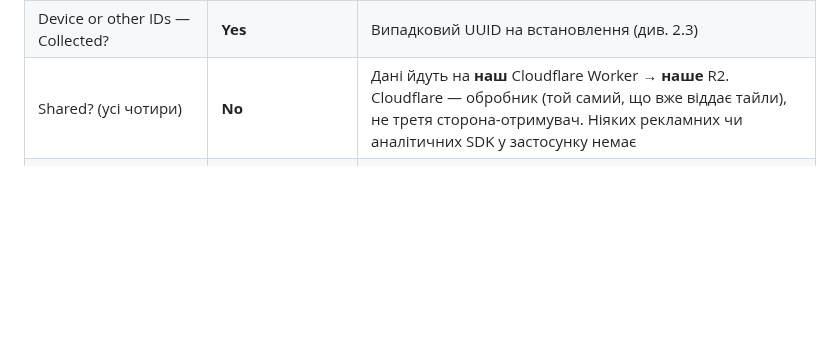
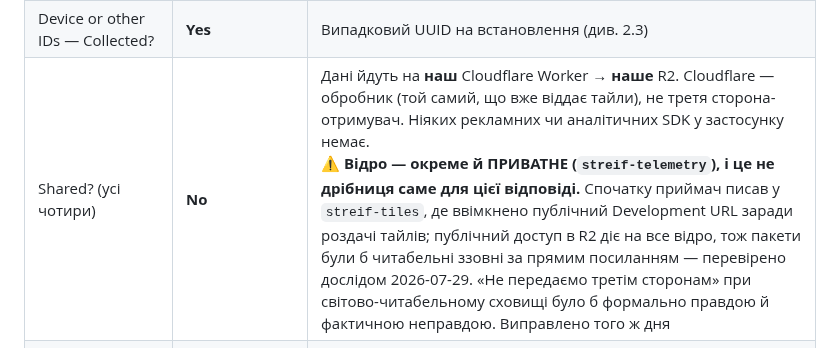
Before and after one commit to semden-info/streif-docs, a Markdown page: docs/play-data-safety.md, the part around the change. Rendered like a GitHub page; blank space fills up the shorter version.

```diff
--- a/docs/play-data-safety.md
+++ b/docs/play-data-safety.md
@@ -138,7 +138,7 @@ user's device»**. Запит тайла `area_{la}_{lo}.geojson` (`CdnGeoJsonAr
 | App activity — Collected? | **Yes** | Підсумок кожної прогулянки: тривалість, дистанція, скільки розкрито й яких типів; лічильники утримання (днів активний, прогулянок) |
 | Location → Approximate — Collected? | **Yes** | На прогулянку — **одиниця**, у якій вона минула (`tettsted`/`kommune`). Це не координата, але це геодані, і ховати їх за «app activity» було б лукавством |
 | Device or other IDs — Collected? | **Yes** | Випадковий UUID на встановлення (див. 2.3) |
-| Shared? (усі чотири) | **No** | Дані йдуть на **наш** Cloudflare Worker → **наше** R2. Cloudflare — обробник (той самий, що вже віддає тайли), не третя сторона-отримувач. Ніяких рекламних чи аналітичних SDK у застосунку немає |
+| Shared? (усі чотири) | **No** | Дані йдуть на **наш** Cloudflare Worker → **наше** R2. Cloudflare — обробник (той самий, що вже віддає тайли), не третя сторона-отримувач. Ніяких рекламних чи аналітичних SDK у застосунку немає.<br>⚠️ **Відро — окреме й ПРИВАТНЕ (`streif-telemetry`), і це не дрібниця саме для цієї відповіді.** Спочатку приймач писав у `streif-tiles`, де ввімкнено публічний Development URL заради роздачі тайлів; публічний доступ в R2 діє на все відро, тож пакети були б читабельні ззовні за прямим посиланням — перевірено дослідом 2026-07-29. «Не передаємо третім сторонам» при світово-читабельному сховищі було б формально правдою й фактичною неправдою. Виправлено того ж дня |
 | Purpose | **App functionality** + **Analytics** | Чесно обидва: більшість полів існує, щоб полагодити застосунок (матчинг, батарея, завантаження даних), але «скільки днів людина користується» — це аналітика, і вдавати інше не будемо |
 | Optional? | **Yes** | Перемикач у Settings, вимикається будь-коли; вимкнення заразом **стирає** накопичене на телефоні |
 | Processed ephemerally? | **No** | Пакети лежать в R2 до кінця тесту |
```
Also changed, not shown: docs/release-checklist.md (+5 -5 lines).
